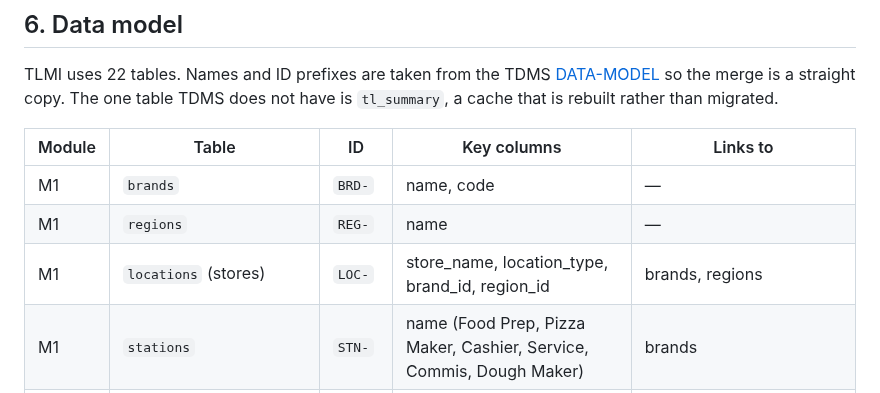
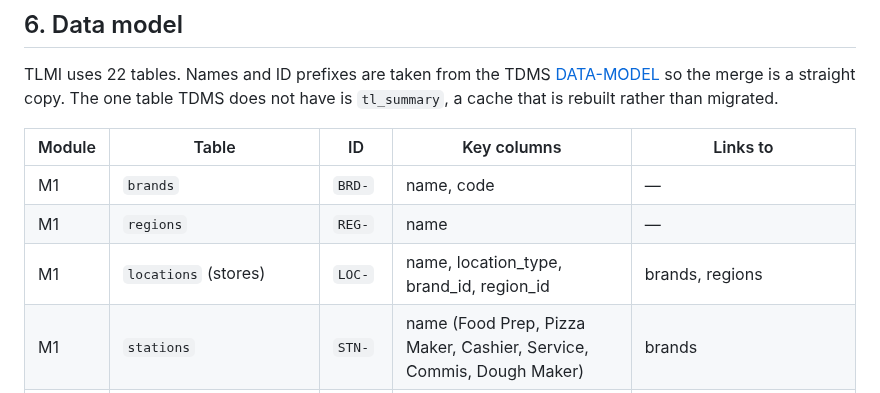
Before and after one commit to lheiiyy/TLMI-AI, a Markdown page: docs/PLAN.md, the part around the change. GitHub-like rendering.

```diff
--- a/docs/PLAN.md
+++ b/docs/PLAN.md
@@ -168,7 +168,7 @@ TLMI uses 22 tables. Names and ID prefixes are taken from the TDMS [DATA-MODEL](
 | --- | --- | --- | --- | --- |
 | M1 | `brands` | `BRD-` | name, code | — |
 | M1 | `regions` | `REG-` | name | — |
-| M1 | `locations` (stores) | `LOC-` | store_name, location_type, brand_id, region_id | brands, regions |
+| M1 | `locations` (stores) | `LOC-` | name, location_type, brand_id, region_id | brands, regions |
 | M1 | `stations` | `STN-` | name (Food Prep, Pizza Maker, Cashier, Service, Commis, Dough Maker) | brands |
 | M1 | `lookups` | `LKP-` | category, value, label, sort_order | — |
 | M1 | `assessment_components` | `CMP-` | name, stage (entry or certification), required, weight; seeded with the five entry grades plus checklist, exam, kitchen feedback and manager feedback | — |
```
Also changed, not shown: docs/DATA-MODEL.md (+1 -1 lines).
